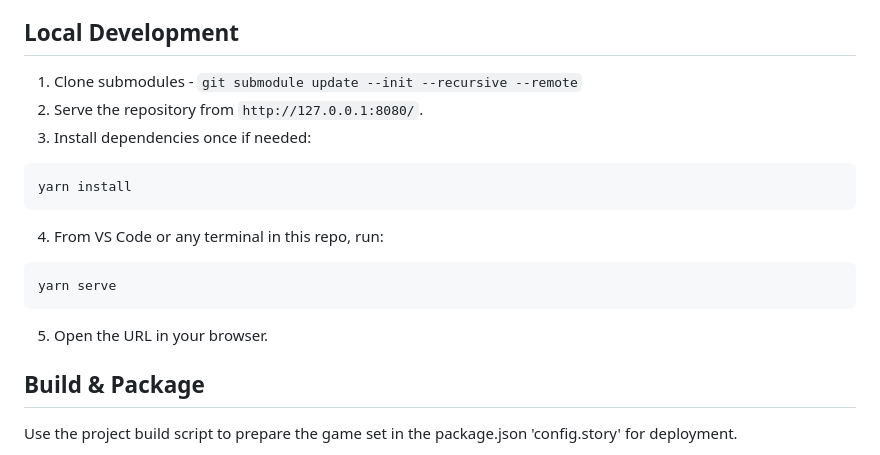
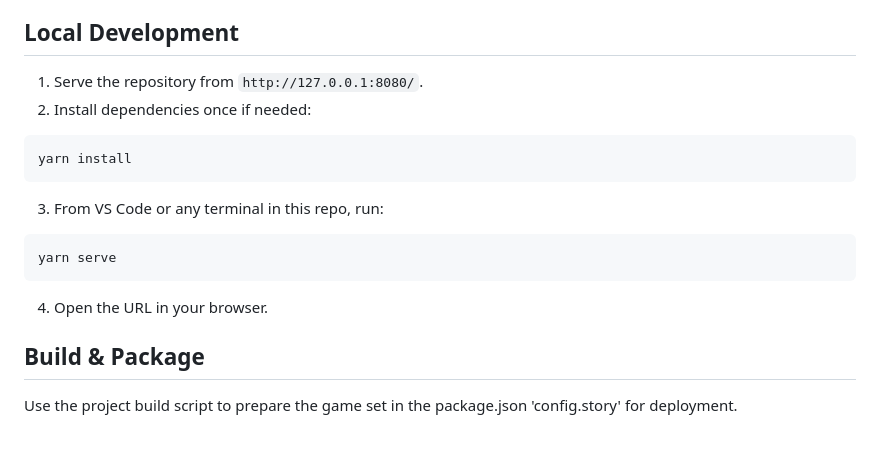
Before and after one commit to arsjobus/twine-ai-generated-fan-fic-demo, a Markdown page: ReadMe.md, the part around the change. GitHub-like rendering.

````diff
--- a/ReadMe.md
+++ b/ReadMe.md
@@ -64,21 +64,20 @@ Note: pytools/gen-art-anime.py requires the ./models folder to contain the cetus
 
 ## Local Development
 
-1. Clone submodules - `git submodule update --init --recursive --remote`
-2. Serve the repository from `http://127.0.0.1:8080/`.
-3. Install dependencies once if needed:
+1. Serve the repository from `http://127.0.0.1:8080/`.
+2. Install dependencies once if needed:
 
 ```bash
 yarn install
 ```
 
-4. From VS Code or any terminal in this repo, run:
+3. From VS Code or any terminal in this repo, run:
 
 ```bash
 yarn serve
 ```
 
-5. Open the URL in your browser.
+4. Open the URL in your browser.
 
 ## Build & Package
 
````
